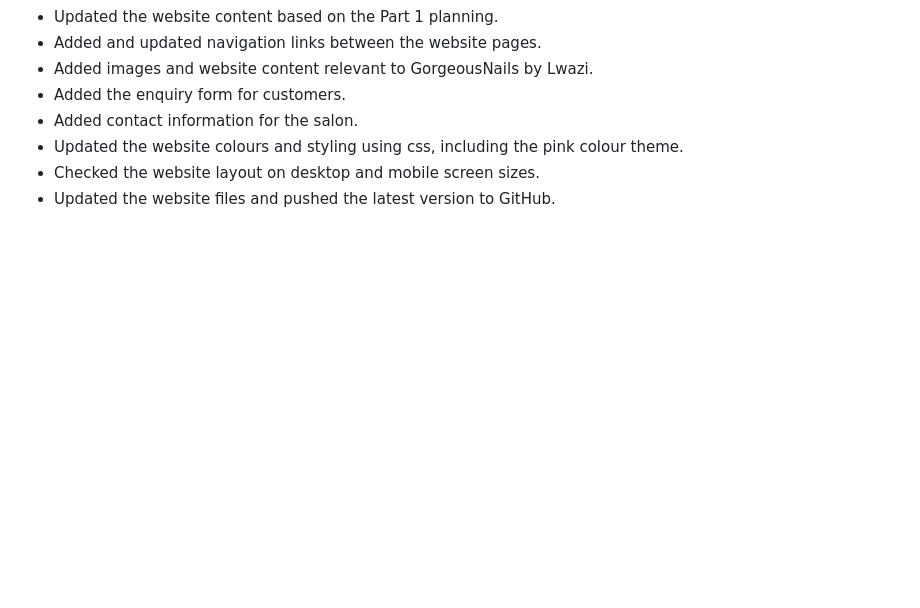
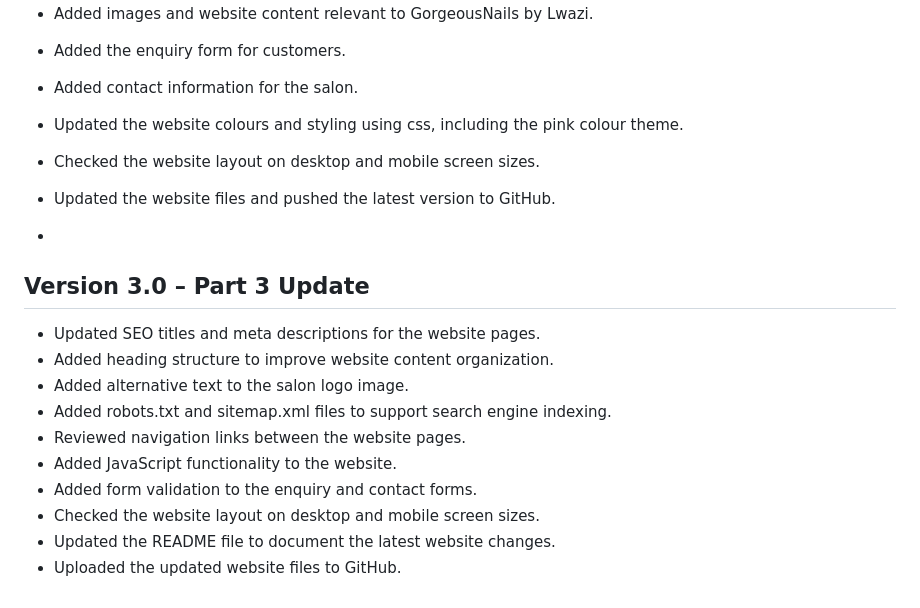
Before and after one commit to ntombimdlalose/GorgeousNails-by-Lwazi, a Markdown page: README.md, the part around the change. Drawn GitHub-style; blank space fills up the shorter version.

Commit message:
Update README for Part 3 SEO and functionality

```diff
--- a/README.md
+++ b/README.md
@@ -81,3 +81,18 @@ Gorgeous Nails by Lwazi. (2026). Business logo and nail photographs provided by
 - Updated the website colours and styling using css, including the pink colour theme.
 - Checked the website layout on desktop and mobile screen sizes.
 - Updated the website files and pushed the latest version to GitHub.
+
+-
+
+## Version 3.0 – Part 3 Update
+
+- Updated SEO titles and meta descriptions for the website pages.
+- Added heading structure to improve website content organization.
+- Added alternative text to the salon logo image.
+- Added robots.txt and sitemap.xml files to support search engine indexing.
+- Reviewed navigation links between the website pages.
+- Added JavaScript functionality to the website.
+- Added form validation to the enquiry and contact forms.
+- Checked the website layout on desktop and mobile screen sizes.
+- Updated the README file to document the latest website changes.
+- Uploaded the updated website files to GitHub.
```
